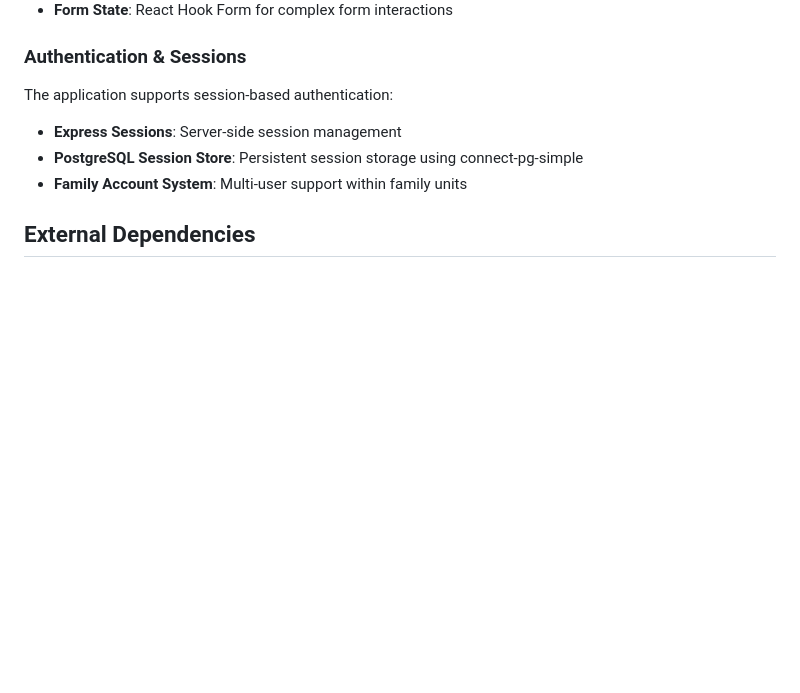
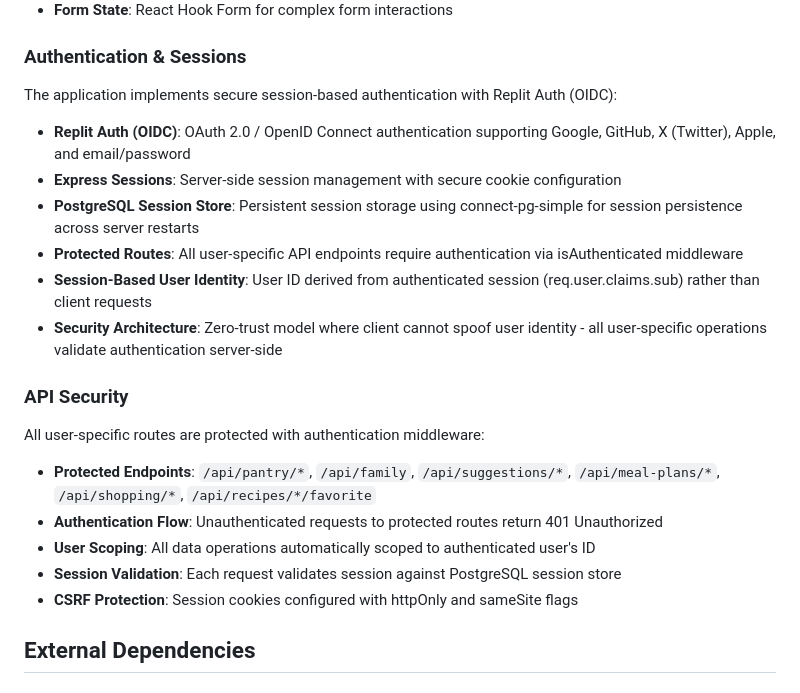
Before and after one commit to stock2table/Stock2Table, a Markdown page: replit.md, the part around the change. GitHub-like rendering; blank space fills up the shorter version.

Commit message:
Enhance authentication system to support multiple login providers
Update authentication to use Replit Auth (OIDC) for Google, GitHub, X, Apple, and email/password, integrating Express Sessions with PostgreSQL for persistent storage, and implementing protected routes with server-side validation and a zero-trust security model.

Replit-Commit-Author: Agent
Replit-Commit-Session-Id: 6cc44ee6-b52a-438b-ab8d-a2d78dabb86c
Replit-Commit-Checkpoint-Type: full_checkpoint
Replit-Commit-Screenshot-Url: https://storage.googleapis.com/screenshot-production-us-central1/208d8671-b6b7-4ec4-8e8d-27b7113885ab/6cc44ee6-b52a-438b-ab8d-a2d78dabb86c/JMgIwYz

```diff
--- a/replit.md
+++ b/replit.md
@@ -66,11 +66,23 @@ Client-side state is managed through multiple patterns:
 - **Form State**: React Hook Form for complex form interactions
 
 ### Authentication & Sessions
-The application supports session-based authentication:
+The application implements secure session-based authentication with Replit Auth (OIDC):
 
-- **Express Sessions**: Server-side session management
-- **PostgreSQL Session Store**: Persistent session storage using connect-pg-simple
-- **Family Account System**: Multi-user support within family units
+- **Replit Auth (OIDC)**: OAuth 2.0 / OpenID Connect authentication supporting Google, GitHub, X (Twitter), Apple, and email/password
+- **Express Sessions**: Server-side session management with secure cookie configuration
+- **PostgreSQL Session Store**: Persistent session storage using connect-pg-simple for session persistence across server restarts
+- **Protected Routes**: All user-specific API endpoints require authentication via isAuthenticated middleware
+- **Session-Based User Identity**: User ID derived from authenticated session (req.user.claims.sub) rather than client requests
+- **Security Architecture**: Zero-trust model where client cannot spoof user identity - all user-specific operations validate authentication server-side
+
+### API Security
+All user-specific routes are protected with authentication middleware:
+
+- **Protected Endpoints**: `/api/pantry/*`, `/api/family`, `/api/suggestions/*`, `/api/meal-plans/*`, `/api/shopping/*`, `/api/recipes/*/favorite`
+- **Authentication Flow**: Unauthenticated requests to protected routes return 401 Unauthorized
+- **User Scoping**: All data operations automatically scoped to authenticated user's ID
+- **Session Validation**: Each request validates session against PostgreSQL session store
+- **CSRF Protection**: Session cookies configured with httpOnly and sameSite flags
 
 ## External Dependencies
 
```
